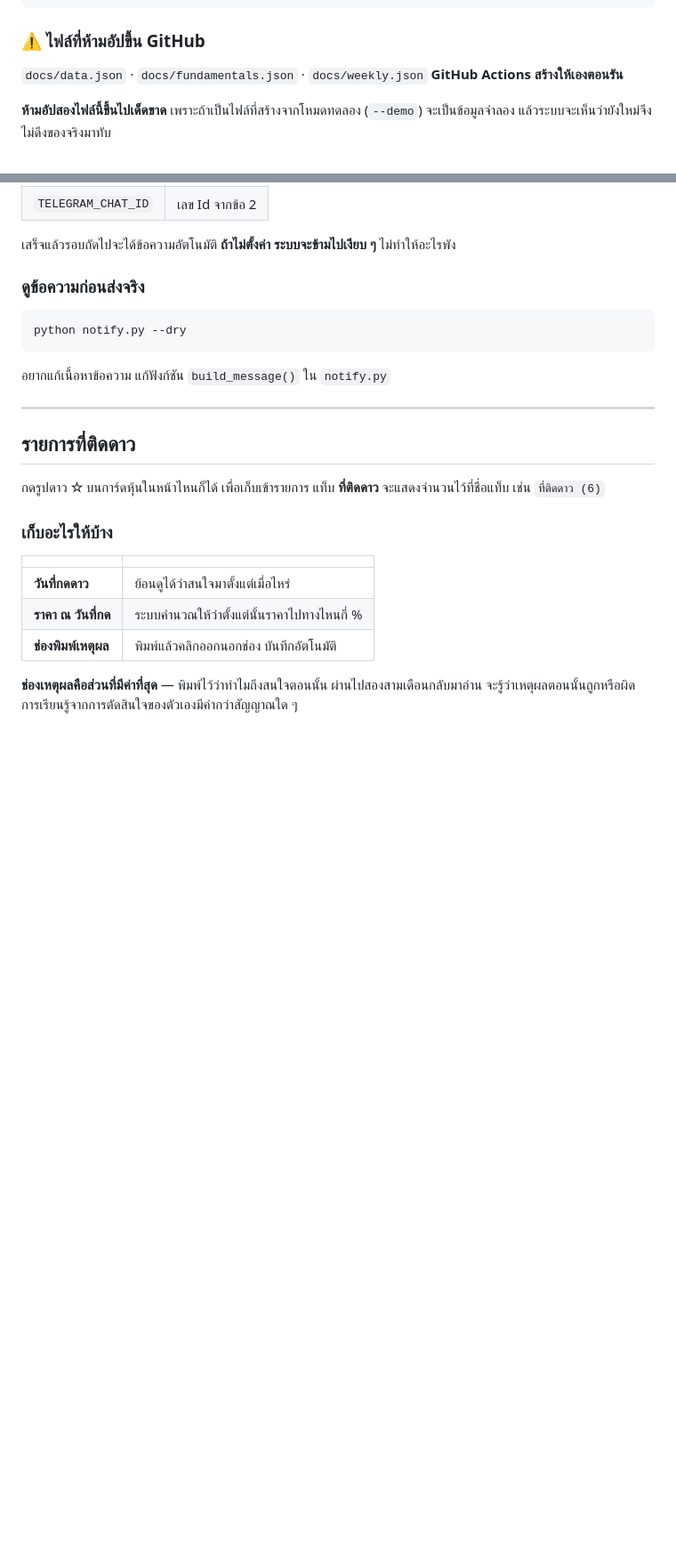
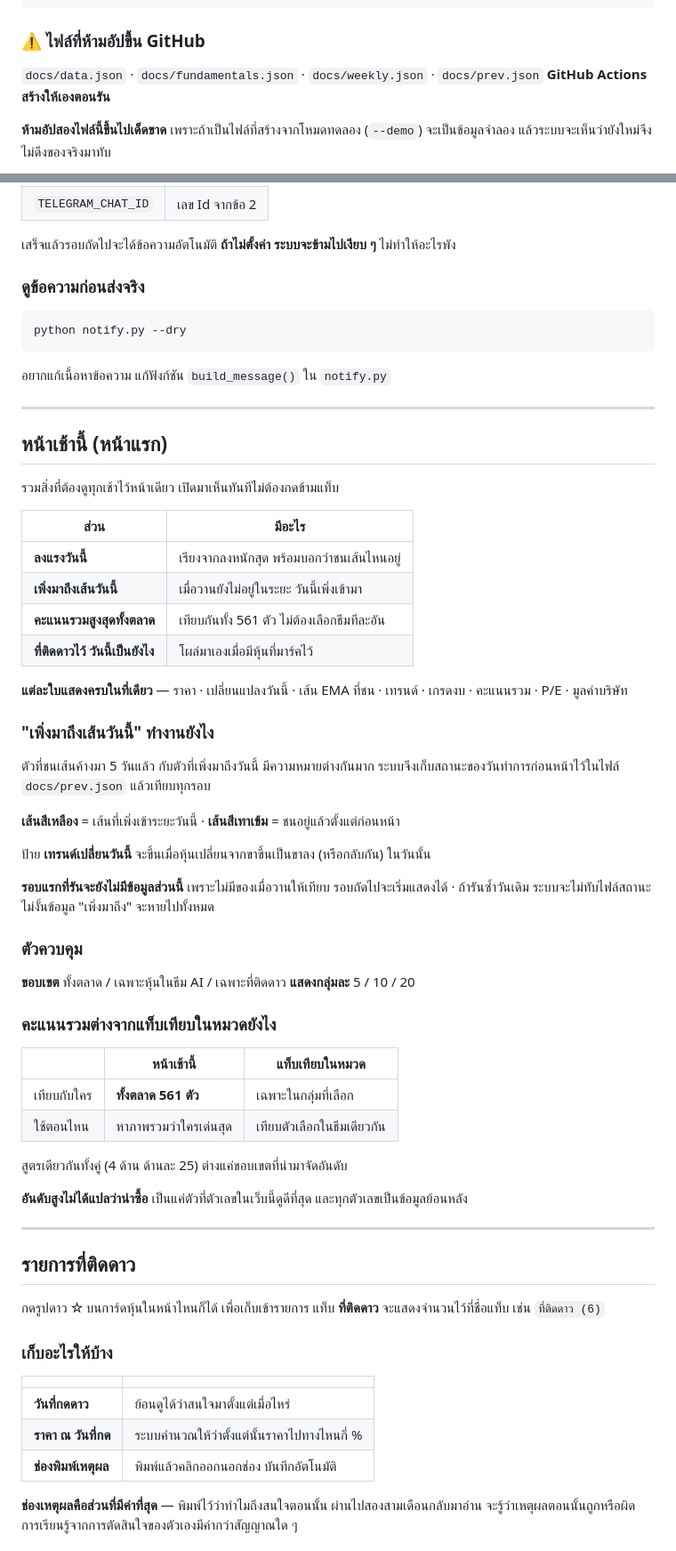
Before and after one commit to bigpk2002/-01, a Markdown page: README.md, 2 parts joined by grey strips. Shown at 89% size. Drawn GitHub-style; blank space fills up the shorter version.

````diff
--- a/README.md
+++ b/README.md
@@ -38,7 +39,7 @@ ai-map/
 
 ### ⚠ ไฟล์ที่ห้ามอัปขึ้น GitHub
 
-`docs/data.json` · `docs/fundamentals.json` · `docs/weekly.json`
+`docs/data.json` · `docs/fundamentals.json` · `docs/weekly.json` · `docs/prev.json`
 **GitHub Actions สร้างให้เองตอนรัน**
 
 **ห้ามอัปสองไฟล์นี้ขึ้นไปเด็ดขาด** เพราะถ้าเป็นไฟล์ที่สร้างจากโหมดทดลอง (`--demo`)
@@ -395,6 +416,52 @@ python notify.py --dry
 ```
 
 อยากแก้เนื้อหาข้อความ แก้ฟังก์ชัน `build_message()` ใน `notify.py`
+
+---
+
+## หน้าเช้านี้ (หน้าแรก)
+
+รวมสิ่งที่ต้องดูทุกเช้าไว้หน้าเดียว เปิดมาเห็นทันทีไม่ต้องกดข้ามแท็บ
+
+| ส่วน | มีอะไร |
+|---|---|
+| **ลงแรงวันนี้** | เรียงจากลงหนักสุด พร้อมบอกว่าชนเส้นไหนอยู่ |
+| **เพิ่งมาถึงเส้นวันนี้** | เมื่อวานยังไม่อยู่ในระยะ วันนี้เพิ่งเข้ามา |
+| **คะแนนรวมสูงสุดทั้งตลาด** | เทียบกันทั้ง 561 ตัว ไม่ต้องเลือกธีมทีละอัน |
+| **ที่ติดดาวไว้ วันนี้เป็นยังไง** | โผล่มาเองเมื่อมีหุ้นที่มาร์คไว้ |
+
+**แต่ละใบแสดงครบในที่เดียว** — ราคา · เปลี่ยนแปลงวันนี้ · เส้น EMA ที่ชน ·
+เทรนด์ · เกรดงบ · คะแนนรวม · P/E · มูลค่าบริษัท
+
+### "เพิ่งมาถึงเส้นวันนี้" ทำงานยังไง
+
+ตัวที่ชนเส้นค้างมา 5 วันแล้ว กับตัวที่เพิ่งมาถึงวันนี้ มีความหมายต่างกันมาก
+ระบบจึงเก็บสถานะของวันทำการก่อนหน้าไว้ในไฟล์ `docs/prev.json` แล้วเทียบทุกรอบ
+
+**เส้นสีเหลือง** = เส้นที่เพิ่งเข้าระยะวันนี้ · **เส้นสีเทาเข้ม** = ชนอยู่แล้วตั้งแต่ก่อนหน้า
+
+ป้าย **เทรนด์เปลี่ยนวันนี้** จะขึ้นเมื่อหุ้นเปลี่ยนจากขาขึ้นเป็นขาลง (หรือกลับกัน) ในวันนั้น
+
+**รอบแรกที่รันจะยังไม่มีข้อมูลส่วนนี้** เพราะไม่มีของเมื่อวานให้เทียบ
+รอบถัดไปจะเริ่มแสดงได้ · ถ้ารันซ้ำวันเดิม ระบบจะไม่ทับไฟล์สถานะ
+ไม่งั้นข้อมูล "เพิ่งมาถึง" จะหายไปทั้งหมด
+
+### ตัวควบคุม
+
+**ขอบเขต** ทั้งตลาด / เฉพาะหุ้นในธีม AI / เฉพาะที่ติดดาว
+**แสดงกลุ่มละ** 5 / 10 / 20
+
+### คะแนนรวมต่างจากแท็บเทียบในหมวดยังไง
+
+| | หน้าเช้านี้ | แท็บเทียบในหมวด |
+|---|---|---|
+| เทียบกับใคร | **ทั้งตลาด 561 ตัว** | เฉพาะในกลุ่มที่เลือก |
+| ใช้ตอนไหน | หาภาพรวมว่าใครเด่นสุด | เทียบตัวเลือกในธีมเดียวกัน |
+
+สูตรเดียวกันทั้งคู่ (4 ด้าน ด้านละ 25) ต่างแค่ขอบเขตที่นำมาจัดอันดับ
+
+**อันดับสูงไม่ได้แปลว่าน่าซื้อ** เป็นแค่ตัวที่ตัวเลขในเว็บนี้ดูดีที่สุด
+และทุกตัวเลขเป็นข้อมูลย้อนหลัง
 
 ---
 
````
Also changed, not shown: other parts of README.md (+21 -0 lines).
